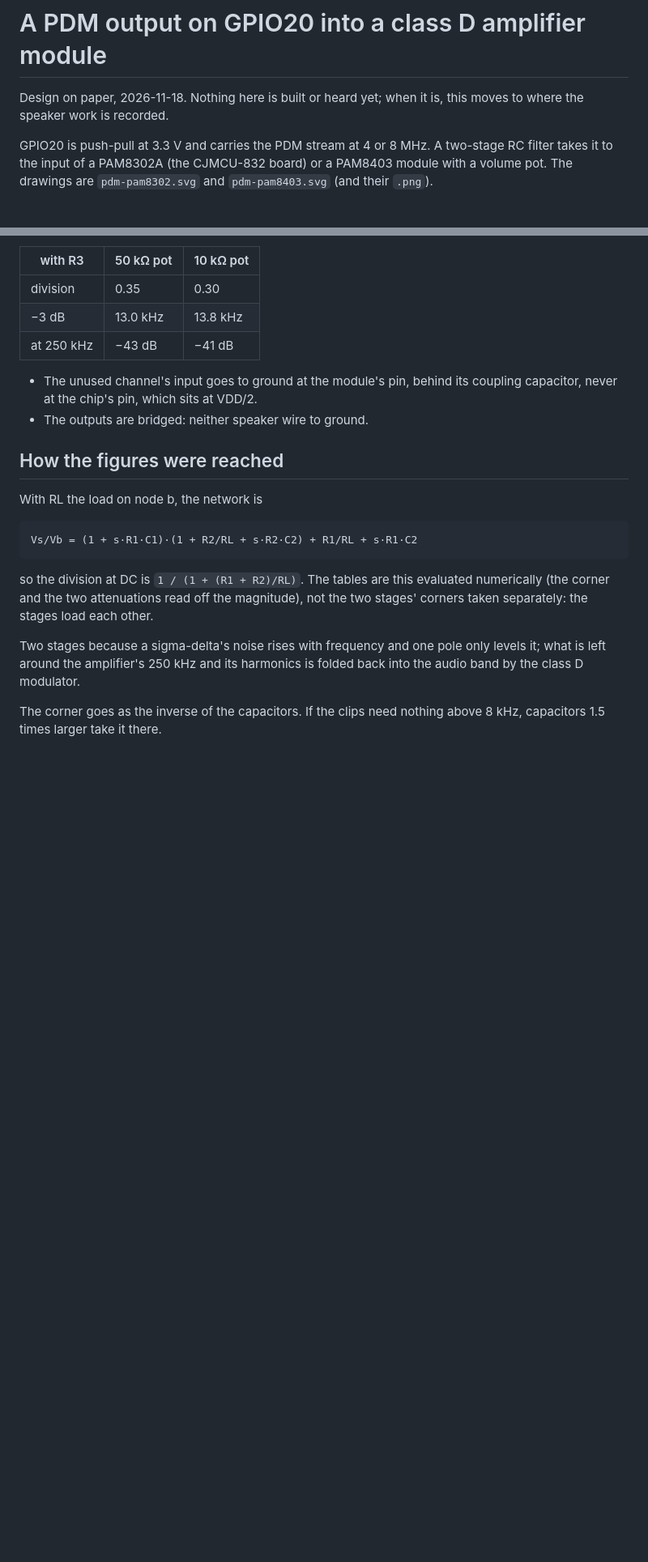
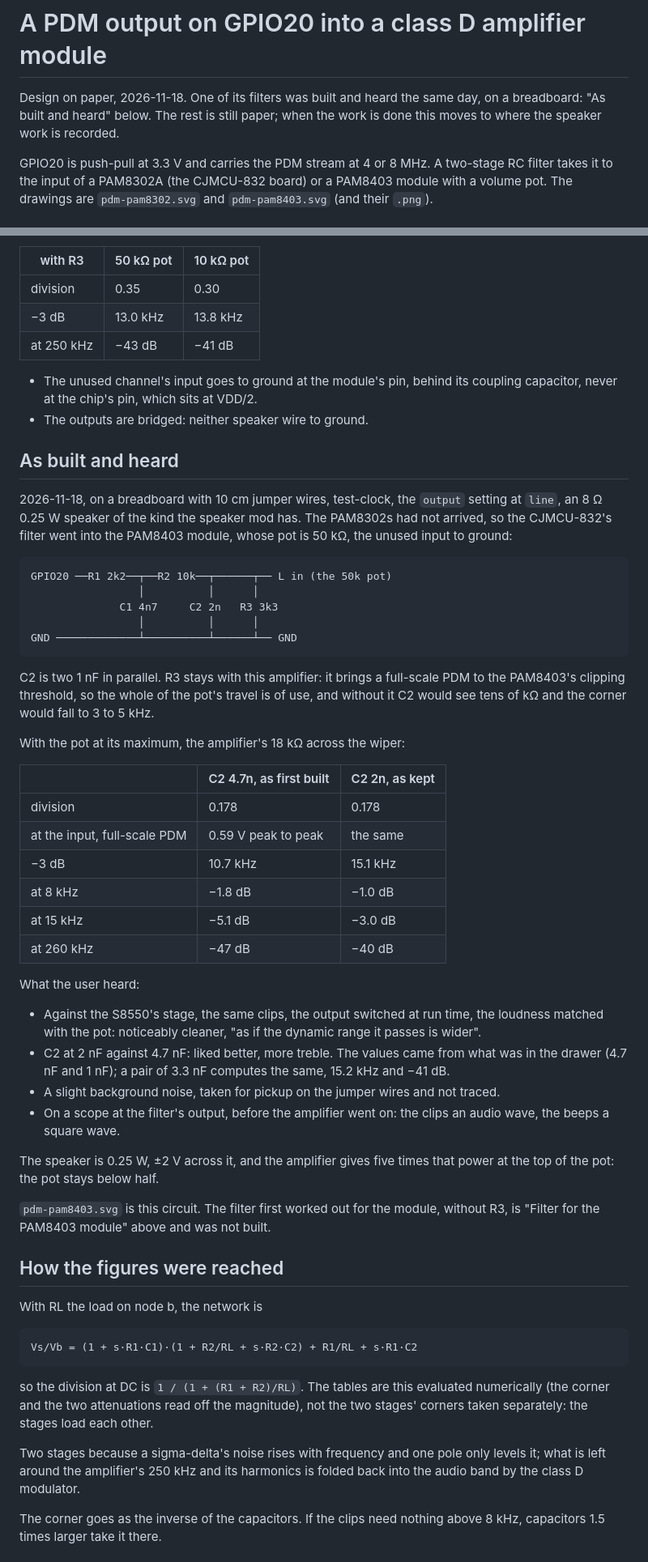
Before and after one commit to anarsoul/esp32clock, a Markdown page: bench/pdm-amp.md, 2 parts joined by grey strips. Shown at 81% size. Rendered like a GitHub page; blank space fills up the shorter version.

Commit message:
bench: the filter as built and heard on a PAM8403, its drawing with it
The CJMCU-832's filter into a PAM8403 module with a 50k pot, on a
breadboard: R3 kept, C2 at two 1 nF for a corner of 15 kHz, which the
user liked better than 4.7 nF. The drawing of the PAM8403's filter is
now this circuit; the one first worked out, without R3, was not built.

Co-Authored-By: Claude Fable 5.2 <noreply@anthropic.com>

````diff
--- a/bench/pdm-amp.md
+++ b/bench/pdm-amp.md
@@ -1,7 +1,9 @@
 # A PDM output on GPIO20 into a class D amplifier module
 
-Design on paper, 2026-11-18. Nothing here is built or heard yet; when
-it is, this moves to where the speaker work is recorded.
+Design on paper, 2026-11-18. One of its filters was built and heard
+the same day, on a breadboard: "As built and heard" below. The rest
+is still paper; when the work is done this moves to where the speaker
+work is recorded.
 
 GPIO20 is push-pull at 3.3 V and carries the PDM stream at 4 or 8 MHz.
 A two-stage RC filter takes it to the input of a PAM8302A (the
@@ -122,6 +124,58 @@ divider that was not asked for, should the pot prove too touchy: R3
   at VDD/2.
 - The outputs are bridged: neither speaker wire to ground.
 
+## As built and heard
+
+2026-11-18, on a breadboard with 10 cm jumper wires, test-clock, the
+`output` setting at `line`, an 8 Ω 0.25 W speaker of the kind the
+speaker mod has. The PAM8302s had not arrived, so the CJMCU-832's
+filter went into the PAM8403 module, whose pot is 50 kΩ, the unused
+input to ground:
+
+```
+GPIO20 ──R1 2k2──┬──R2 10k──┬──────┬── L in (the 50k pot)
+                 │          │      │
+              C1 4n7     C2 2n   R3 3k3
+                 │          │      │
+GND ─────────────┴──────────┴──────┴── GND
+```
+
+C2 is two 1 nF in parallel. R3 stays with this amplifier: it brings
+a full-scale PDM to the PAM8403's clipping threshold, so the whole of
+the pot's travel is of use, and without it C2 would see tens of kΩ
+and the corner would fall to 3 to 5 kHz.
+
+With the pot at its maximum, the amplifier's 18 kΩ across the wiper:
+
+| | C2 4.7n, as first built | C2 2n, as kept |
+| --- | --- | --- |
+| division | 0.178 | 0.178 |
+| at the input, full-scale PDM | 0.59 V peak to peak | the same |
+| −3 dB | 10.7 kHz | 15.1 kHz |
+| at 8 kHz | −1.8 dB | −1.0 dB |
+| at 15 kHz | −5.1 dB | −3.0 dB |
+| at 260 kHz | −47 dB | −40 dB |
+
+What the user heard:
+
+- Against the S8550's stage, the same clips, the output switched at
+  run time, the loudness matched with the pot: noticeably cleaner,
+  "as if the dynamic range it passes is wider".
+- C2 at 2 nF against 4.7 nF: liked better, more treble. The values
+  came from what was in the drawer (4.7 nF and 1 nF); a pair of
+  3.3 nF computes the same, 15.2 kHz and −41 dB.
+- A slight background noise, taken for pickup on the jumper wires
+  and not traced.
+- On a scope at the filter's output, before the amplifier went on:
+  the clips an audio wave, the beeps a square wave.
+
+The speaker is 0.25 W, ±2 V across it, and the amplifier gives five
+times that power at the top of the pot: the pot stays below half.
+
+`pdm-pam8403.svg` is this circuit. The filter first worked out for
+the module, without R3, is "Filter for the PAM8403 module" above and
+was not built.
+
 ## How the figures were reached
 
 With RL the load on node b, the network is
````
Also changed, not shown: bench/pdm-pam8403.png, 1 other file.
